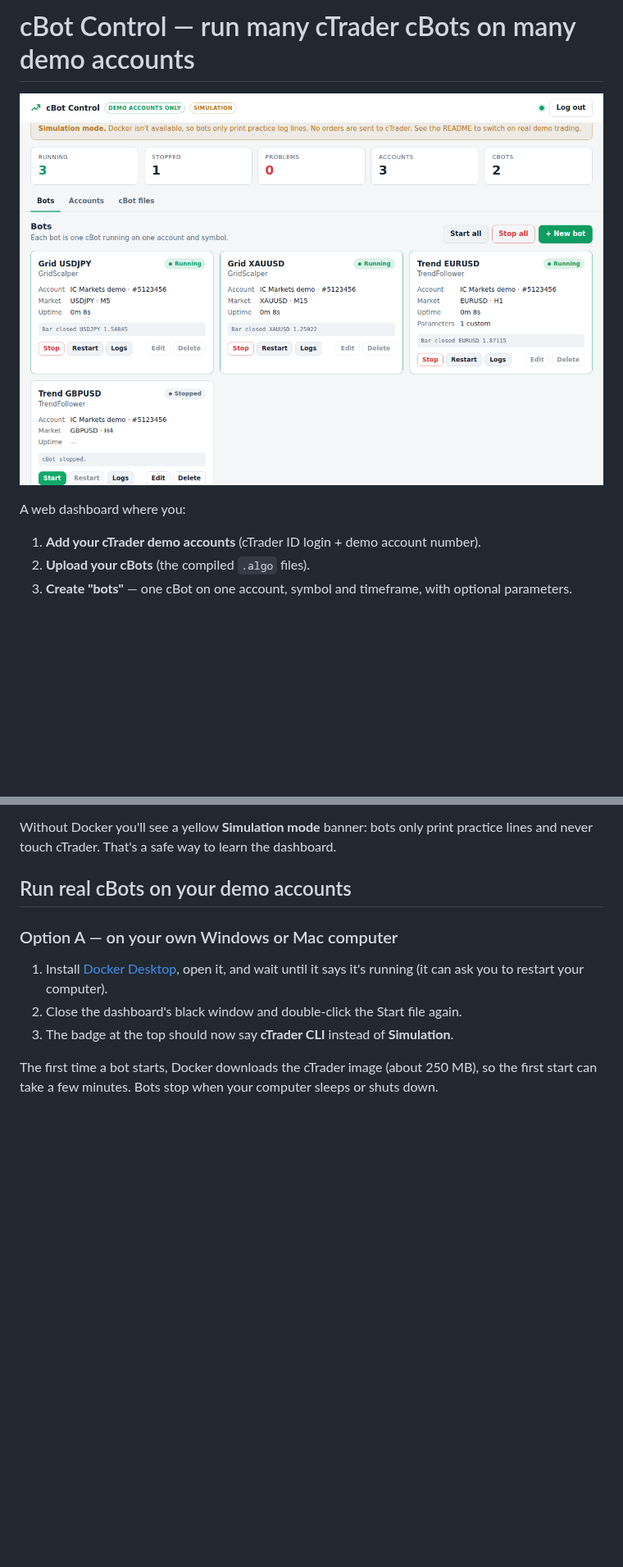
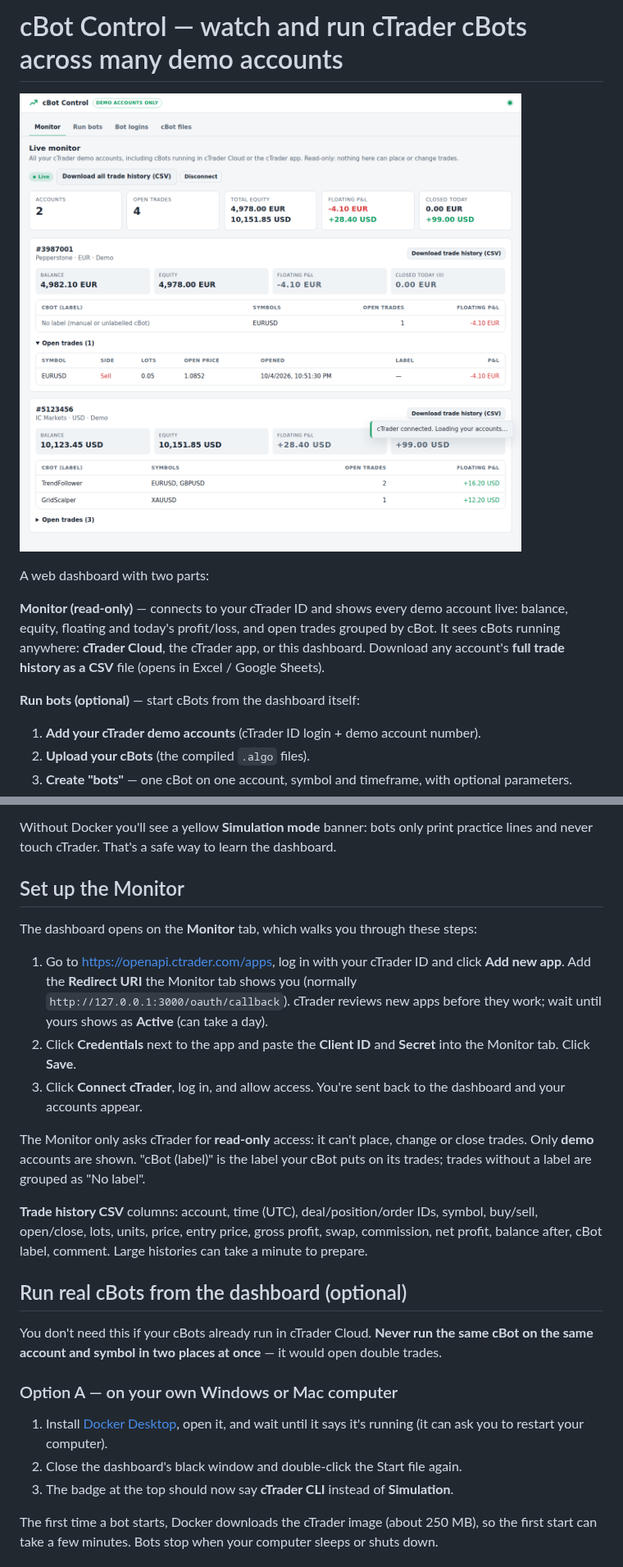
Before and after one commit to chrischrisjnr/ctrader-dashboard, a Markdown page: README.md, 2 parts joined by grey strips. Shown at 82% size. Drawn GitHub-style; pictures changed too: screenshot-monitor.png (added); blank space fills up the shorter version.

```diff
--- a/README.md
+++ b/README.md
@@ -1,8 +1,15 @@
-# cBot Control — run many cTrader cBots on many demo accounts
+# cBot Control — watch and run cTrader cBots across many demo accounts
 
-![Dashboard](screenshot.png)
+![Monitor](screenshot-monitor.png)
 
-A web dashboard where you:
+A web dashboard with two parts:
+
+**Monitor (read-only)** — connects to your cTrader ID and shows every demo account live:
+balance, equity, floating and today's profit/loss, and open trades grouped by cBot.
+It sees cBots running anywhere: **cTrader Cloud**, the cTrader app, or this dashboard.
+Download any account's **full trade history as a CSV** file (opens in Excel / Google Sheets).
+
+**Run bots (optional)** — start cBots from the dashboard itself:
 
 1. **Add your cTrader demo accounts** (cTrader ID login + demo account number).
 2. **Upload your cBots** (the compiled `.algo` files).
@@ -33,7 +40,28 @@ the supported way to run cBots without the cTrader desktop app.
 Without Docker you'll see a yellow **Simulation mode** banner: bots only print practice
 lines and never touch cTrader. That's a safe way to learn the dashboard.
 
-## Run real cBots on your demo accounts
+## Set up the Monitor
+
+The dashboard opens on the **Monitor** tab, which walks you through these steps:
+
+1. Go to <https://openapi.ctrader.com/apps>, log in with your cTrader ID and click **Add new app**.
+   Add the **Redirect URI** the Monitor tab shows you (normally `http://127.0.0.1:3000/oauth/callback`).
+   cTrader reviews new apps before they work; wait until yours shows as **Active** (can take a day).
+2. Click **Credentials** next to the app and paste the **Client ID** and **Secret** into the Monitor tab. Click **Save**.
+3. Click **Connect cTrader**, log in, and allow access. You're sent back to the dashboard and your accounts appear.
+
+The Monitor only asks cTrader for **read-only** access: it can't place, change or close trades.
+Only **demo** accounts are shown. "cBot (label)" is the label your cBot puts on its trades; trades without
+a label are grouped as "No label".
+
+**Trade history CSV** columns: account, time (UTC), deal/position/order IDs, symbol, buy/sell, open/close,
+lots, units, price, entry price, gross profit, swap, commission, net profit, balance after, cBot label, comment.
+Large histories can take a minute to prepare.
+
+## Run real cBots from the dashboard (optional)
+
+You don't need this if your cBots already run in cTrader Cloud. **Never run the same cBot on the same
+account and symbol in two places at once** — it would open double trades.
 
 ### Option A — on your own Windows or Mac computer
 
```
Also changed, not shown: other parts of README.md (+4 -1 lines), 15 other files.
